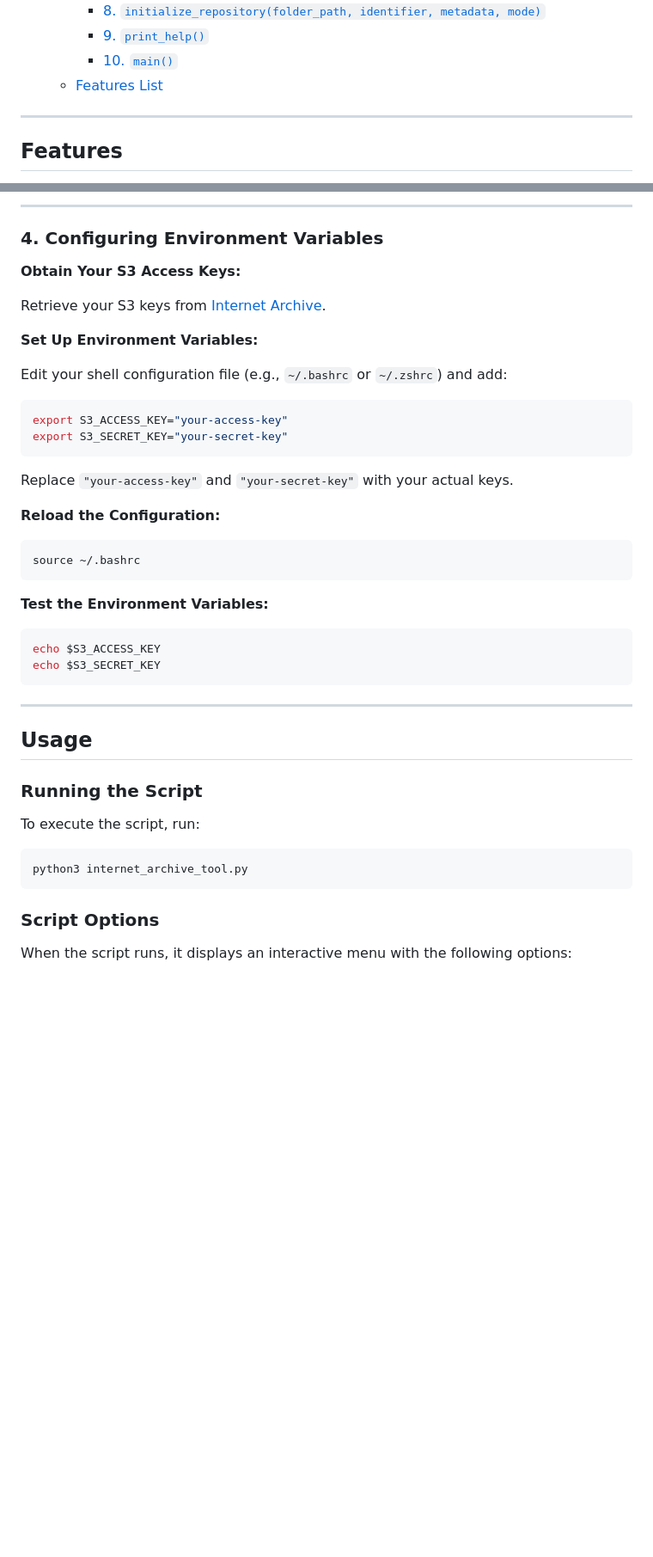
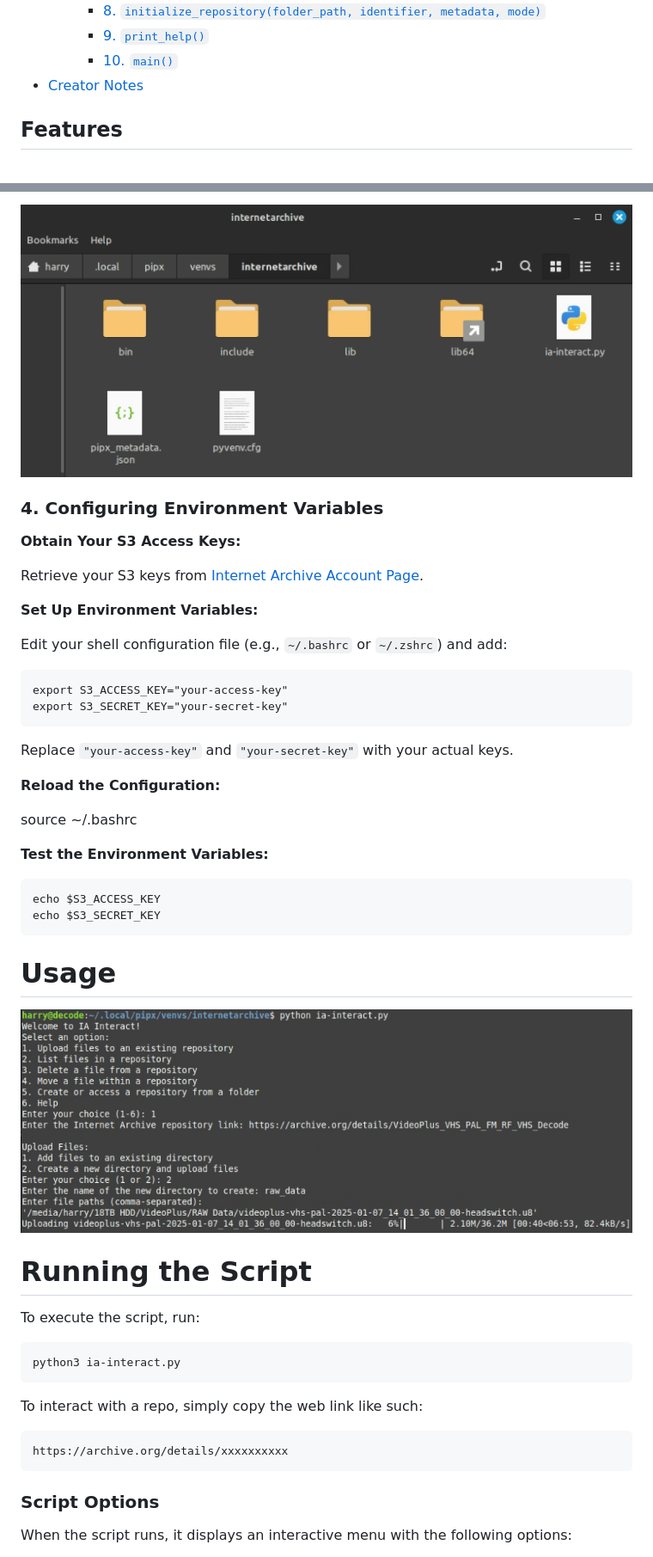
Before and after one commit to harrypm/IA-Interact, a Markdown page: README.md, 2 parts joined by grey strips. Shown at 86% size. Rendered like a GitHub page; pictures changed too: image-3.png (added); blank space fills up the shorter version.

````diff
--- a/README.md
+++ b/README.md
@@ -43,9 +34,8 @@ Options include Test Mode (to simulate actions) and Permanent Mode (to execute c
     - [8. `initialize_repository(folder_path, identifier, metadata, mode)`](#8-initialize_repositoryfolder_path-identifier-metadata-mode)
     - [9. `print_help()`](#9-print_help)
     - [10. `main()`](#10-main)
-  - [Features List](#features-list)
+- [Creator Notes](#creator-notes)
 
----
 
 ## Features
 
@@ -149,49 +110,56 @@ pip3 show requests tqdm
 
----
+
+![alt text](image-3.png)
 
 ### 4. Configuring Environment Variables
 
+
 **Obtain Your S3 Access Keys:**
 
-Retrieve your S3 keys from [Internet Archive](https://archive.org/account/s3.php).
+Retrieve your S3 keys from [Internet Archive Account Page](https://archive.org/account/s3.php).
 
 **Set Up Environment Variables:**
 
 Edit your shell configuration file (e.g., `~/.bashrc` or `~/.zshrc`) and add:
 
-```bash
-export S3_ACCESS_KEY="your-access-key"
-export S3_SECRET_KEY="your-secret-key"
-```
+
+    export S3_ACCESS_KEY="your-access-key"
+    export S3_SECRET_KEY="your-secret-key"
+
 
 Replace `"your-access-key"` and `"your-secret-key"` with your actual keys.
 
 **Reload the Configuration:**
 
-```bash
-source ~/.bashrc
-```
+   source ~/.bashrc
 
 **Test the Environment Variables:**
 
-```bash
-echo $S3_ACCESS_KEY
-echo $S3_SECRET_KEY
-```
 
----
+    echo $S3_ACCESS_KEY
+    echo $S3_SECRET_KEY
 
-## Usage
 
-### Running the Script
+# Usage
+
+
+![alt text](image-1.png)
+
+
+# Running the Script
+
 
 To execute the script, run:
 
-```bash
-python3 internet_archive_tool.py
-```
+    python3 ia-interact.py
+
+To interact with a repo, simply copy the web link like such:
+
+    https://archive.org/details/xxxxxxxxxx
+
 
 ### Script Options
+
 
 When the script runs, it displays an interactive menu with the following options:
 
````
Also changed, not shown: other parts of README.md (+36 -100 lines), image-2.png (added).
